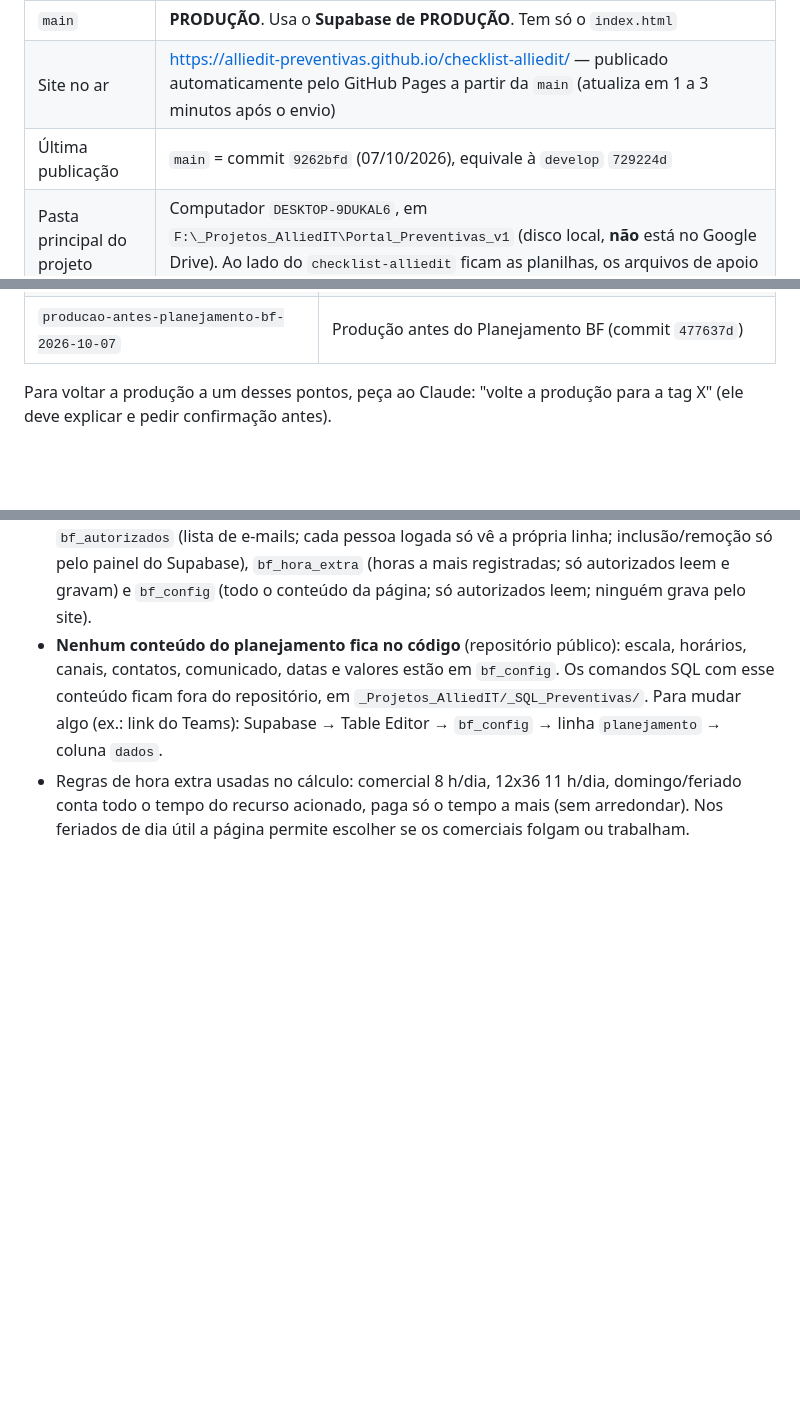
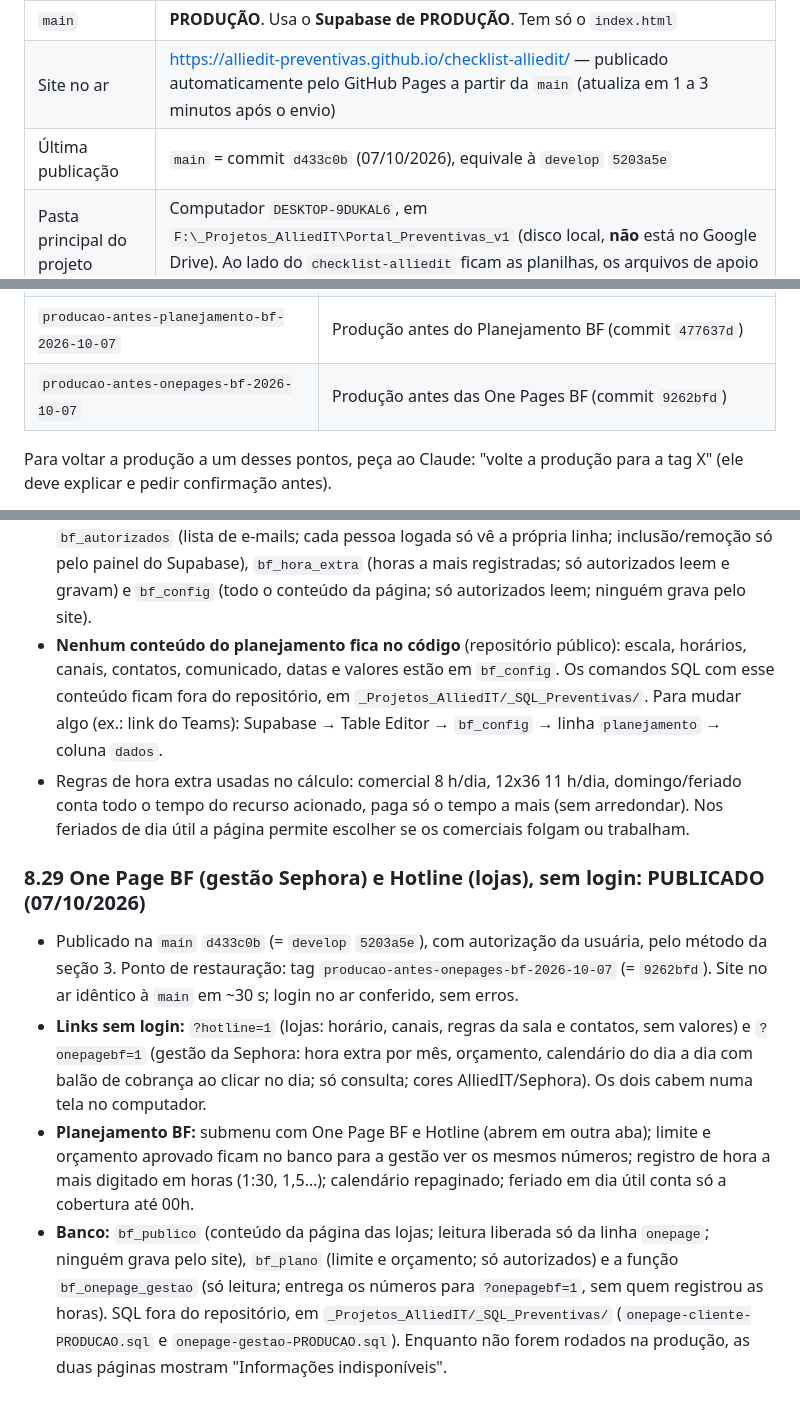
Before and after one commit to alliedit-preventivas/checklist-alliedit, a Markdown page: RESUMO-AJUSTES.md, 3 parts joined by grey strips. Rendered like a GitHub page; blank space fills up the shorter version.

Commit message:
RESUMO: registra a publicação d433c0b (One Pages BF) e o novo ponto de restauração
Co-Authored-By: Claude Opus 5.5 <noreply@anthropic.com>

```diff
--- a/RESUMO-AJUSTES.md
+++ b/RESUMO-AJUSTES.md
@@ -13,7 +13,7 @@ Documento para continuar o trabalho em outro perfil ou outra conta do Claude Cod
 | `develop` | Desenvolvimento/testes. Usa o **Supabase de TESTES** e mostra a etiqueta "Teste Local" no topo |
 | `main` | **PRODUÇÃO**. Usa o **Supabase de PRODUÇÃO**. Tem só o `index.html` |
 | Site no ar | https://alliedit-preventivas.github.io/checklist-alliedit/ — publicado automaticamente pelo GitHub Pages a partir da `main` (atualiza em 1 a 3 minutos após o envio) |
-| Última publicação | `main` = commit `9262bfd` (07/10/2026), equivale à `develop` `729224d` |
+| Última publicação | `main` = commit `d433c0b` (07/10/2026), equivale à `develop` `5203a5e` |
 | Pasta principal do projeto (desde 03/10/2026) | Computador `DESKTOP-9DUKAL6`, em `F:\_Projetos_AlliedIT\Portal_Preventivas_v1` (disco local, **não** está no Google Drive). Ao lado do `checklist-alliedit` ficam as planilhas, os arquivos de apoio (`Rio Sul.pdf`, `Parque Sephora.txt`, pasta `_imagens`) e as pastas de backup `bkp_prod` e `bkp_teste` |
 | Cópia antiga | A pasta desatualizada do outro computador foi trazida para este, em `F:\_Projetos_AlliedIT\#Nao-Mexer-Mais` (projeto antigo em `Portal_Preventivas_NAO-MEXER-MAIS\checklist-alliedit-v1`), como backup por alguns dias (03/10/2026). **Não trabalhar nela.** Conferido: todo o código dela já está no GitHub (sem ajustes pendentes). Só nela existem as tags locais `antes-tema-cores`, `antes-painel-gestao-novo` e `antes-escala-fontes` (as versões que elas marcam estão no histórico do GitHub) e 7 arquivos fora do código, **já copiados para a pasta principal** (ver abaixo). Com isso, a cópia antiga pode ser excluída sem perda |
 
@@ -61,6 +61,7 @@ Documento para continuar o trabalho em outro perfil ou outra conta do Claude Cod
 | `producao-antes-painel-menu-lateral-2026-10-06` | Produção antes do Painel com menu lateral (commit `0ebfc95`) |
 | `producao-antes-historico-completo-2026-10-06` | Produção antes do histórico completo e da tela mantida ao atualizar (commit `504bc31`) |
 | `producao-antes-planejamento-bf-2026-10-07` | Produção antes do Planejamento BF (commit `477637d`) |
+| `producao-antes-onepages-bf-2026-10-07` | Produção antes das One Pages BF (commit `9262bfd`) |
 
 Para voltar a produção a um desses pontos, peça ao Claude: "volte a produção para a tag X" (ele deve explicar e pedir confirmação antes).
 
@@ -462,3 +463,9 @@ Quando o técnico corrige o último campo obrigatório que faltava, aparece a ja
 - **Banco (testes e produção), 3 tabelas novas, todas fechadas para quem não está na lista:** `bf_autorizados` (lista de e-mails; cada pessoa logada só vê a própria linha; inclusão/remoção só pelo painel do Supabase), `bf_hora_extra` (horas a mais registradas; só autorizados leem e gravam) e `bf_config` (todo o conteúdo da página; só autorizados leem; ninguém grava pelo site).
 - **Nenhum conteúdo do planejamento fica no código** (repositório público): escala, horários, canais, contatos, comunicado, datas e valores estão em `bf_config`. Os comandos SQL com esse conteúdo ficam fora do repositório, em `_Projetos_AlliedIT/_SQL_Preventivas/`. Para mudar algo (ex.: link do Teams): Supabase → Table Editor → `bf_config` → linha `planejamento` → coluna `dados`.
 - Regras de hora extra usadas no cálculo: comercial 8 h/dia, 12x36 11 h/dia, domingo/feriado conta todo o tempo do recurso acionado, paga só o tempo a mais (sem arredondar). Nos feriados de dia útil a página permite escolher se os comerciais folgam ou trabalham.
+
+### 8.29 One Page BF (gestão Sephora) e Hotline (lojas), sem login: PUBLICADO (07/10/2026)
+- Publicado na `main` `d433c0b` (= `develop` `5203a5e`), com autorização da usuária, pelo método da seção 3. Ponto de restauração: tag `producao-antes-onepages-bf-2026-10-07` (= `9262bfd`). Site no ar idêntico à `main` em ~30 s; login no ar conferido, sem erros.
+- **Links sem login:** `?hotline=1` (lojas: horário, canais, regras da sala e contatos, sem valores) e `?onepagebf=1` (gestão da Sephora: hora extra por mês, orçamento, calendário do dia a dia com balão de cobrança ao clicar no dia; só consulta; cores AlliedIT/Sephora). Os dois cabem numa tela no computador.
+- **Planejamento BF:** submenu com One Page BF e Hotline (abrem em outra aba); limite e orçamento aprovado ficam no banco para a gestão ver os mesmos números; registro de hora a mais digitado em horas (1:30, 1,5…); calendário repaginado; feriado em dia útil conta só a cobertura até 00h.
+- **Banco:** `bf_publico` (conteúdo da página das lojas; leitura liberada só da linha `onepage`; ninguém grava pelo site), `bf_plano` (limite e orçamento; só autorizados) e a função `bf_onepage_gestao` (só leitura; entrega os números para `?onepagebf=1`, sem quem registrou as horas). SQL fora do repositório, em `_Projetos_AlliedIT/_SQL_Preventivas/` (`onepage-cliente-PRODUCAO.sql` e `onepage-gestao-PRODUCAO.sql`). Enquanto não forem rodados na produção, as duas páginas mostram "Informações indisponíveis".
```
